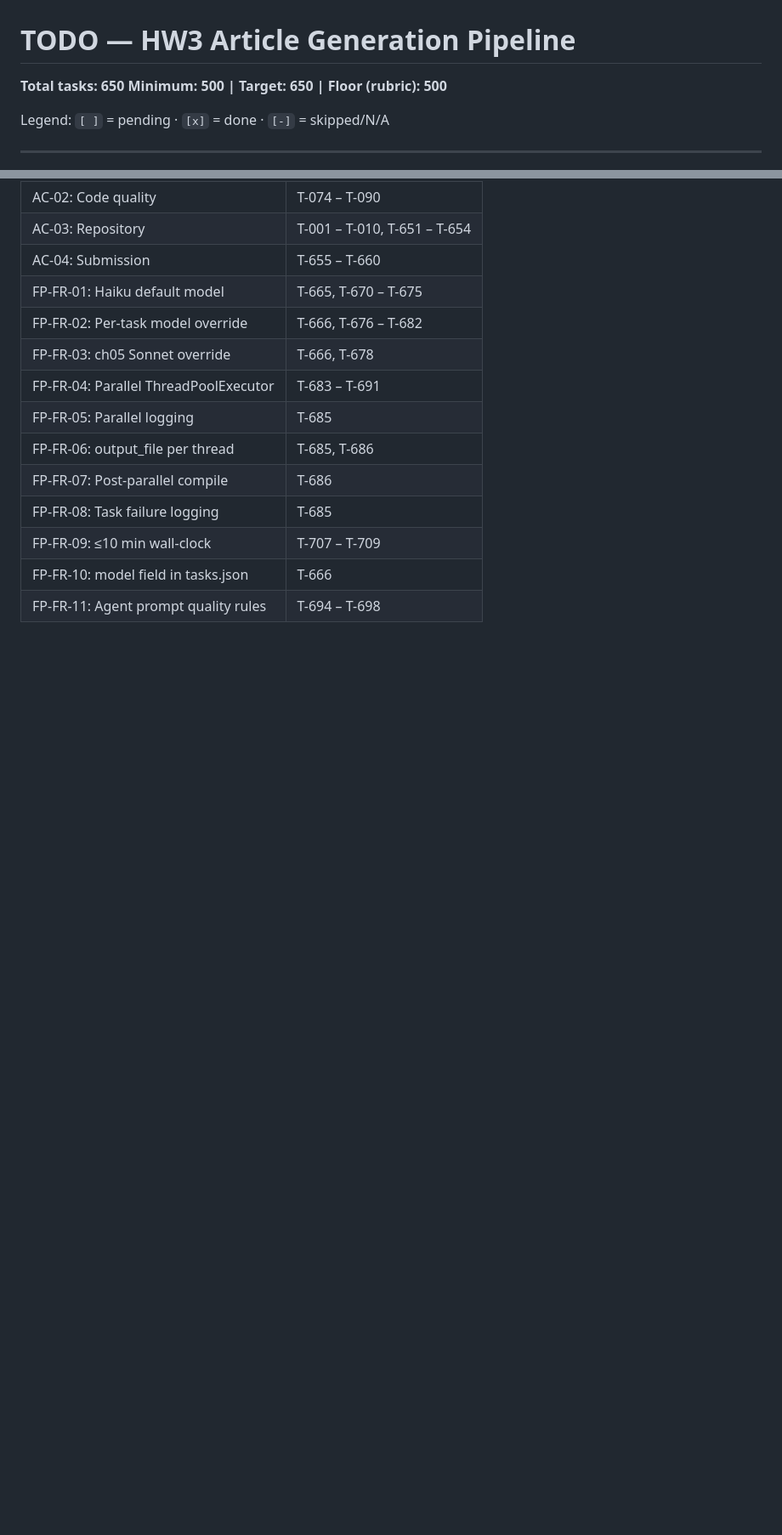
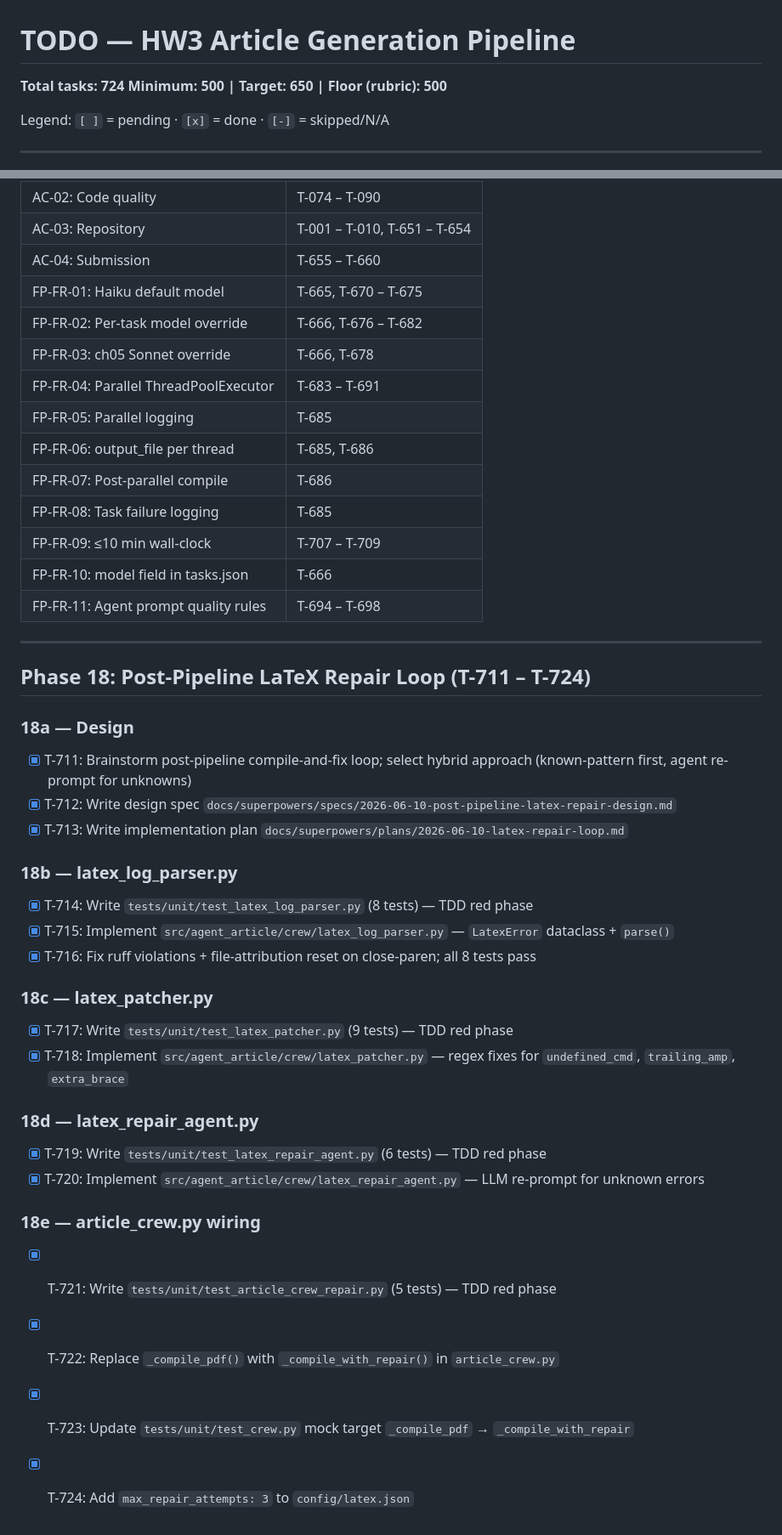
Before and after one commit to salah-dev-stu/uoh-sqak-ex03, a Markdown page: docs/TODO.md, 2 parts joined by grey strips. Shown at 85% size. GitHub-like rendering; blank space fills up the shorter version.

Commit message:
chore: add Phase 18 post-pipeline LaTeX repair loop tasks to TODO (T-711–T-724)

```diff
--- a/docs/TODO.md
+++ b/docs/TODO.md
@@ -1,6 +1,6 @@
 # TODO — HW3 Article Generation Pipeline
 
-**Total tasks: 650**
+**Total tasks: 724**
 **Minimum: 500 | Target: 650 | Floor (rubric): 500**
 
 Legend: `[ ]` = pending · `[x]` = done · `[-]` = skipped/N/A
@@ -829,3 +829,31 @@ Legend: `[ ]` = pending · `[x]` = done · `[-]` = skipped/N/A
 | FP-FR-09: ≤10 min wall-clock | T-707 – T-709 |
 | FP-FR-10: model field in tasks.json | T-666 |
 | FP-FR-11: Agent prompt quality rules | T-694 – T-698 |
+
+---
+
+## Phase 18: Post-Pipeline LaTeX Repair Loop (T-711 – T-724)
+
+### 18a — Design
+- [x] T-711: Brainstorm post-pipeline compile-and-fix loop; select hybrid approach (known-pattern first, agent re-prompt for unknowns)
+- [x] T-712: Write design spec `docs/superpowers/specs/2026-06-10-post-pipeline-latex-repair-design.md`
+- [x] T-713: Write implementation plan `docs/superpowers/plans/2026-06-10-latex-repair-loop.md`
+
+### 18b — latex_log_parser.py
+- [x] T-714: Write `tests/unit/test_latex_log_parser.py` (8 tests) — TDD red phase
+- [x] T-715: Implement `src/agent_article/crew/latex_log_parser.py` — `LatexError` dataclass + `parse()`
+- [x] T-716: Fix ruff violations + file-attribution reset on close-paren; all 8 tests pass
+
+### 18c — latex_patcher.py
+- [x] T-717: Write `tests/unit/test_latex_patcher.py` (9 tests) — TDD red phase
+- [x] T-718: Implement `src/agent_article/crew/latex_patcher.py` — regex fixes for `undefined_cmd`, `trailing_amp`, `extra_brace`
+
+### 18d — latex_repair_agent.py
+- [x] T-719: Write `tests/unit/test_latex_repair_agent.py` (6 tests) — TDD red phase
+- [x] T-720: Implement `src/agent_article/crew/latex_repair_agent.py` — LLM re-prompt for unknown errors
+
+### 18e — article_crew.py wiring
+- [x] T-721: Write `tests/unit/test_article_crew_repair.py` (5 tests) — TDD red phase
+- [x] T-722: Replace `_compile_pdf()` with `_compile_with_repair()` in `article_crew.py`
+- [x] T-723: Update `tests/unit/test_crew.py` mock target `_compile_pdf` → `_compile_with_repair`
+- [x] T-724: Add `max_repair_attempts: 3` to `config/latex.json`
```
